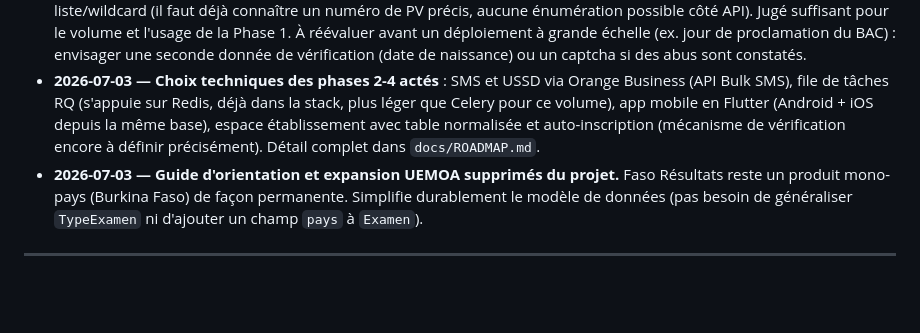
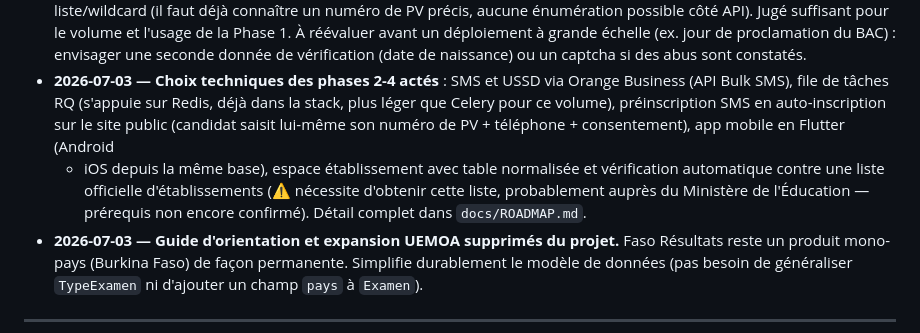
Before and after one commit to Sade-christian-beatus/faso-resultats, a Markdown page: CLAUDE.md, the part around the change. Rendered like a GitHub page; blank space fills up the shorter version.

```diff
--- a/CLAUDE.md
+++ b/CLAUDE.md
@@ -258,10 +258,14 @@ Après chaque étape majeure, produire un résumé structuré :
   constatés.
 - **2026-07-03 — Choix techniques des phases 2-4 actés** : SMS et USSD via
   Orange Business (API Bulk SMS), file de tâches RQ (s'appuie sur Redis,
-  déjà dans la stack, plus léger que Celery pour ce volume), app mobile en
-  Flutter (Android + iOS depuis la même base), espace établissement avec
-  table normalisée et auto-inscription (mécanisme de vérification encore
-  à définir précisément). Détail complet dans `docs/ROADMAP.md`.
+  déjà dans la stack, plus léger que Celery pour ce volume), préinscription
+  SMS en auto-inscription sur le site public (candidat saisit lui-même son
+  numéro de PV + téléphone + consentement), app mobile en Flutter (Android
+  + iOS depuis la même base), espace établissement avec table normalisée
+  et vérification automatique contre une liste officielle d'établissements
+  (⚠️ nécessite d'obtenir cette liste, probablement auprès du Ministère de
+  l'Éducation — prérequis non encore confirmé). Détail complet dans
+  `docs/ROADMAP.md`.
 - **2026-07-03 — Guide d'orientation et expansion UEMOA supprimés du
   projet.** Faso Résultats reste un produit mono-pays (Burkina Faso) de
   façon permanente. Simplifie durablement le modèle de données (pas besoin
```
Also changed, not shown: docs/ROADMAP.md (+24 -15 lines).
